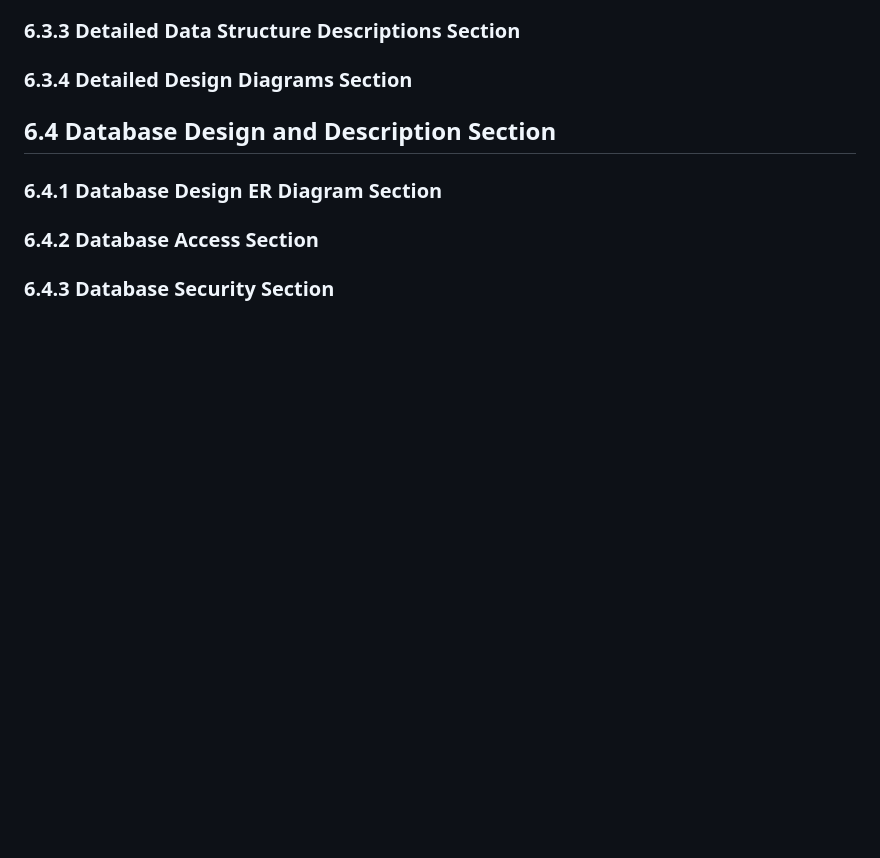
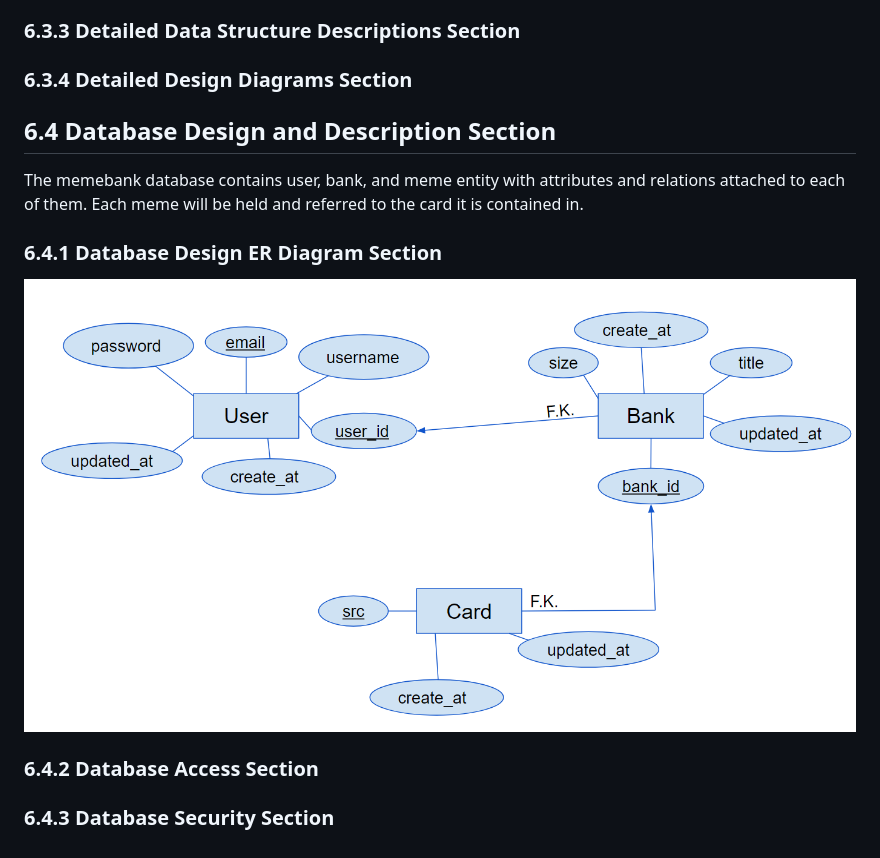
Before and after one commit to averdin2/memebank, a Markdown page: docs/software-design-description.md, the part around the change. Rendered like a GitHub page; pictures changed too: docs/software-design-description-erd.PNG (added); blank space fills up the shorter version.

Commit message:
added erd

```diff
--- a/docs/software-design-description.md
+++ b/docs/software-design-description.md
@@ -120,7 +120,12 @@ all its data.
 
 ## 6.4 Database Design and Description Section
 
+The memebank database contains user, bank, and meme entity with attributes and relations attached to each of them.
+Each meme will be held and referred to the card it is contained in.
+
 ### 6.4.1  Database Design ER Diagram Section
+
+![Database Design ERD](software-design-description-erd.PNG)
 
 ### 6.4.2  Database Access Section
 
```
